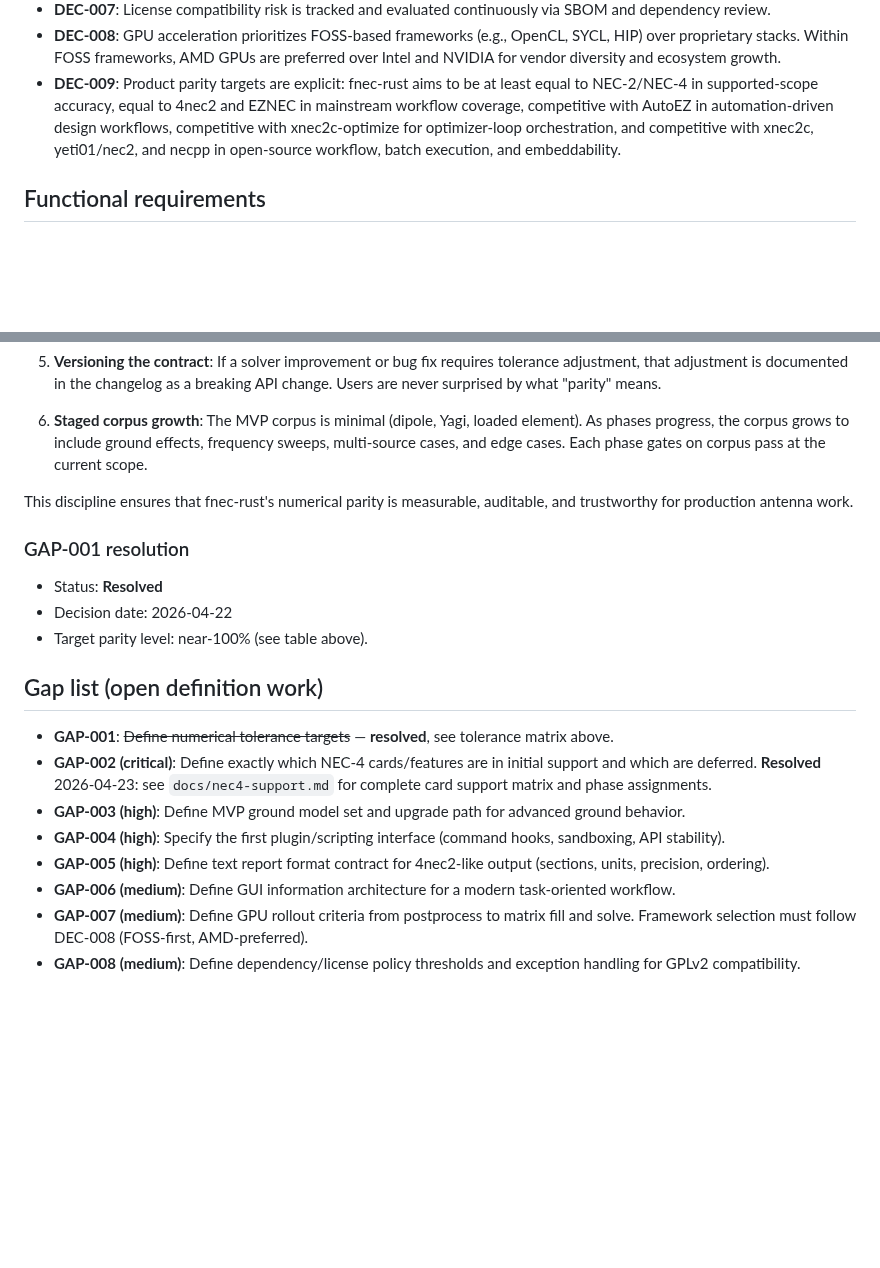
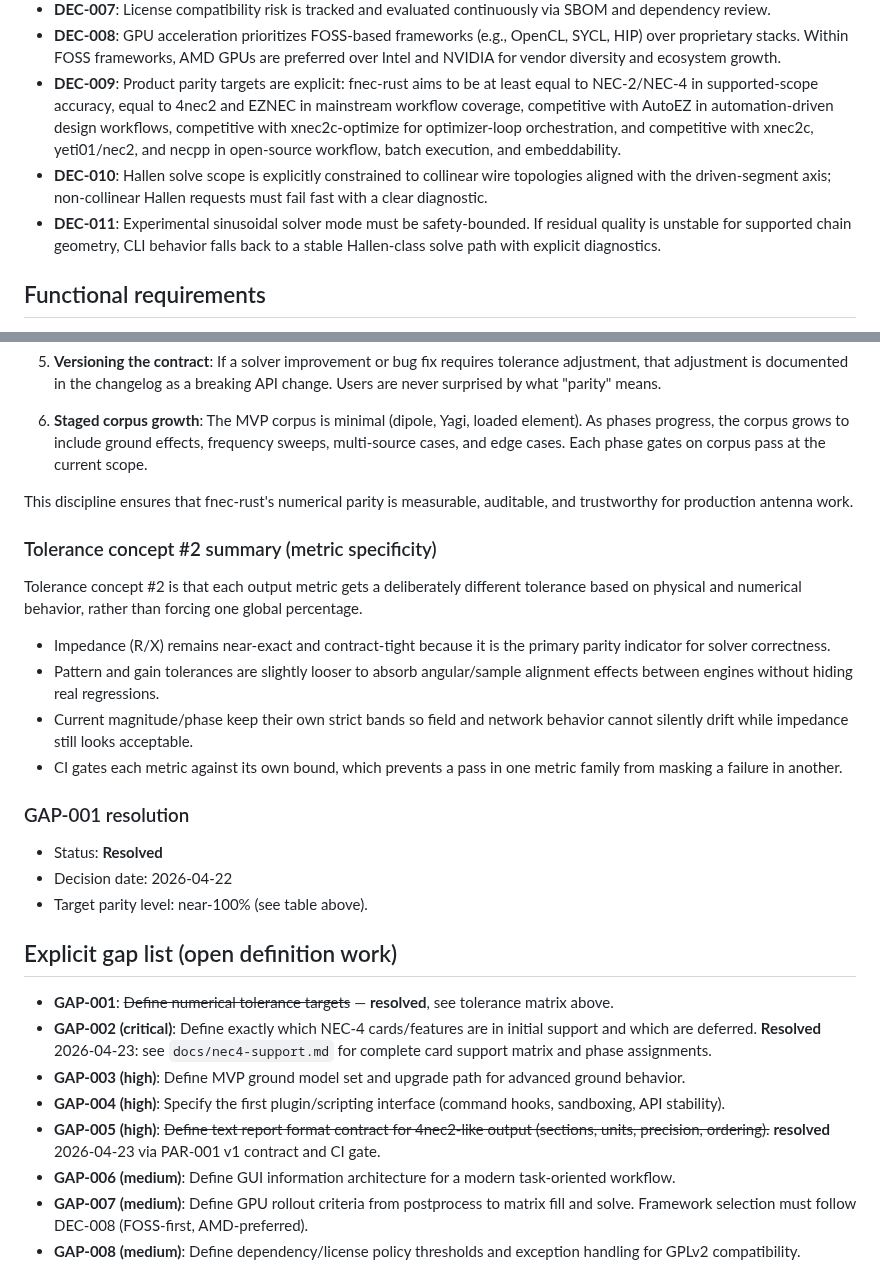
Before and after one commit to dc0sk/fnec-rust, a Markdown page: docs/requirements.md, 2 parts joined by grey strips. GitHub-like rendering; blank space fills up the shorter version.

Commit message:
docs: sync requirements and roadmap with current solver scope (#28)

```diff
--- a/docs/requirements.md
+++ b/docs/requirements.md
@@ -18,6 +18,8 @@ last_updated: 2026-04-23
 - **DEC-007**: License compatibility risk is tracked and evaluated continuously via SBOM and dependency review.
 - **DEC-008**: GPU acceleration prioritizes FOSS-based frameworks (e.g., OpenCL, SYCL, HIP) over proprietary stacks. Within FOSS frameworks, AMD GPUs are preferred over Intel and NVIDIA for vendor diversity and ecosystem growth.
 - **DEC-009**: Product parity targets are explicit: fnec-rust aims to be at least equal to NEC-2/NEC-4 in supported-scope accuracy, equal to 4nec2 and EZNEC in mainstream workflow coverage, competitive with AutoEZ in automation-driven design workflows, competitive with xnec2c-optimize for optimizer-loop orchestration, and competitive with xnec2c, yeti01/nec2, and necpp in open-source workflow, batch execution, and embeddability.
+- **DEC-010**: Hallen solve scope is explicitly constrained to collinear wire topologies aligned with the driven-segment axis; non-collinear Hallen requests must fail fast with a clear diagnostic.
+- **DEC-011**: Experimental sinusoidal solver mode must be safety-bounded. If residual quality is unstable for supported chain geometry, CLI behavior falls back to a stable Hallen-class solve path with explicit diagnostics.
 
 ## Functional requirements
 
@@ -112,19 +114,28 @@ The tolerance matrix is not just acceptance criteria; it is a design contract th
 
 This discipline ensures that fnec-rust's numerical parity is measurable, auditable, and trustworthy for production antenna work.
 
+### Tolerance concept #2 summary (metric specificity)
+
+Tolerance concept #2 is that each output metric gets a deliberately different tolerance based on physical and numerical behavior, rather than forcing one global percentage.
+
+- Impedance (R/X) remains near-exact and contract-tight because it is the primary parity indicator for solver correctness.
+- Pattern and gain tolerances are slightly looser to absorb angular/sample alignment effects between engines without hiding real regressions.
+- Current magnitude/phase keep their own strict bands so field and network behavior cannot silently drift while impedance still looks acceptable.
+- CI gates each metric against its own bound, which prevents a pass in one metric family from masking a failure in another.
+
 ### GAP-001 resolution
 
 - Status: **Resolved**
 - Decision date: 2026-04-22
 - Target parity level: near-100% (see table above).
 
-## Gap list (open definition work)
+## Explicit gap list (open definition work)
 
 - **GAP-001**: ~~Define numerical tolerance targets~~ — **resolved**, see tolerance matrix above.
 - **GAP-002 (critical)**: Define exactly which NEC-4 cards/features are in initial support and which are deferred. **Resolved** 2026-04-23: see `docs/nec4-support.md` for complete card support matrix and phase assignments.
 - **GAP-003 (high)**: Define MVP ground model set and upgrade path for advanced ground behavior.
 - **GAP-004 (high)**: Specify the first plugin/scripting interface (command hooks, sandboxing, API stability).
-- **GAP-005 (high)**: Define text report format contract for 4nec2-like output (sections, units, precision, ordering).
+- **GAP-005 (high)**: ~~Define text report format contract for 4nec2-like output (sections, units, precision, ordering).~~ **resolved** 2026-04-23 via PAR-001 v1 contract and CI gate.
 - **GAP-006 (medium)**: Define GUI information architecture for a modern task-oriented workflow.
 - **GAP-007 (medium)**: Define GPU rollout criteria from postprocess to matrix fill and solve. Framework selection must follow DEC-008 (FOSS-first, AMD-preferred).
 - **GAP-008 (medium)**: Define dependency/license policy thresholds and exception handling for GPLv2 compatibility.
```
Also changed, not shown: docs/roadmap.md (+7 -5 lines).
